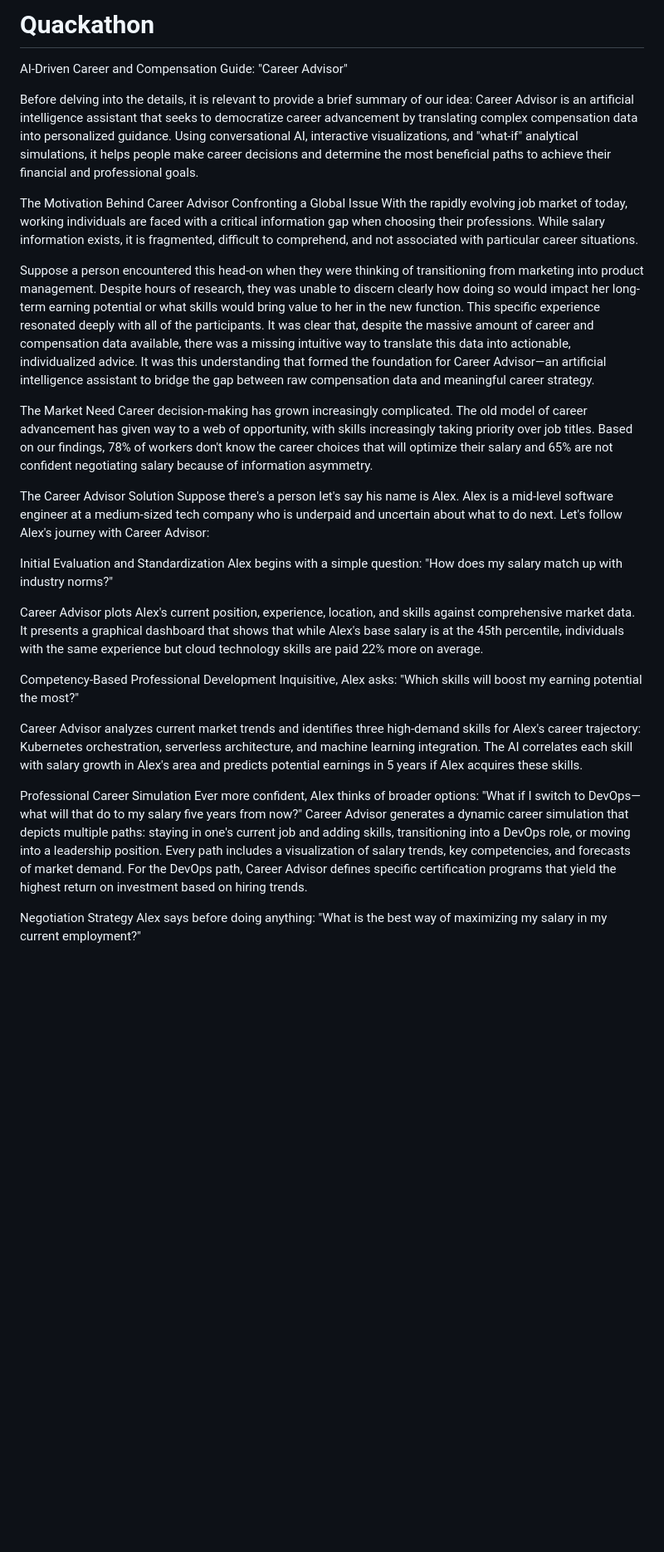
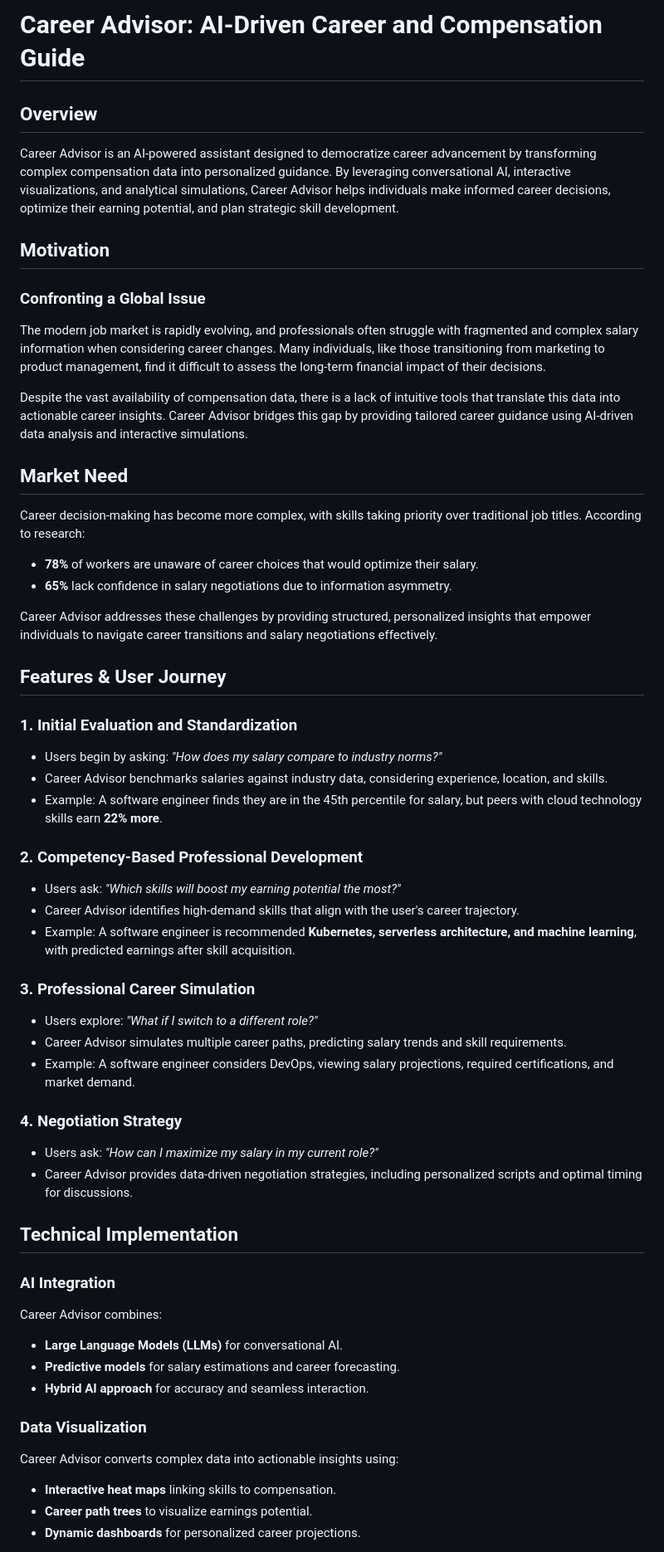
Before and after one commit to harshadasari451/career-advisor-harsha, a Markdown page: README.md, the part around the change printed below. Shown: that part at 83% size. Drawn GitHub-style; blank space fills up the shorter version.

```diff
--- a/README.md
+++ b/README.md
@@ -1,34 +1,51 @@
-# Quackathon
-AI-Driven Career and Compensation Guide: "Career Advisor"
+# Career Advisor: AI-Driven Career and Compensation Guide
 
-Before delving into the details, it is relevant to provide a brief summary of our idea: Career Advisor is an artificial intelligence assistant that seeks to democratize career advancement by translating complex compensation data into personalized guidance. Using conversational AI, interactive visualizations, and "what-if" analytical simulations, it helps people make career decisions and determine the most beneficial paths to achieve their financial and professional goals.
+## Overview
+Career Advisor is an AI-powered assistant designed to democratize career advancement by transforming complex compensation data into personalized guidance. By leveraging conversational AI, interactive visualizations, and analytical simulations, Career Advisor helps individuals make informed career decisions, optimize their earning potential, and plan strategic skill development.
 
-The Motivation Behind Career Advisor
-Confronting a Global Issue With the rapidly evolving job market of today, working individuals are faced with a critical information gap when choosing their professions. While salary information exists, it is fragmented, difficult to comprehend, and not associated with particular career situations.
+## Motivation
+### Confronting a Global Issue
+The modern job market is rapidly evolving, and professionals often struggle with fragmented and complex salary information when considering career changes. Many individuals, like those transitioning from marketing to product management, find it difficult to assess the long-term financial impact of their decisions.
 
-Suppose a person encountered this head-on when they were thinking of transitioning from marketing into product management. Despite hours of research, they was unable to discern clearly how doing so would impact her long-term earning potential or what skills would bring value to her in the new function.
-This specific experience resonated deeply with all of the participants. It was clear that, despite the massive amount of career and compensation data available, there was a missing intuitive way to translate this data into actionable, individualized advice. It was this understanding that formed the foundation for Career Advisor—an artificial intelligence assistant to bridge the gap between raw compensation data and meaningful career strategy.
+Despite the vast availability of compensation data, there is a lack of intuitive tools that translate this data into actionable career insights. Career Advisor bridges this gap by providing tailored career guidance using AI-driven data analysis and interactive simulations.
 
-The Market Need
-Career decision-making has grown increasingly complicated. The old model of career advancement has given way to a web of opportunity, with skills increasingly taking priority over job titles. Based on our findings, 78% of workers don't know the career choices that will optimize their salary and 65% are not confident negotiating salary because of information asymmetry.
+## Market Need
+Career decision-making has become more complex, with skills taking priority over traditional job titles. According to research:
+- **78%** of workers are unaware of career choices that would optimize their salary.
+- **65%** lack confidence in salary negotiations due to information asymmetry.
 
-The Career Advisor Solution
-Suppose there's a person let's say his name is Alex. Alex is a mid-level software engineer at a medium-sized tech company who is underpaid and uncertain about what to do next. Let's follow Alex's journey with Career Advisor:
+Career Advisor addresses these challenges by providing structured, personalized insights that empower individuals to navigate career transitions and salary negotiations effectively.
 
-Initial Evaluation and Standardization
-Alex begins with a simple question: "How does my salary match up with industry norms?"
+## Features & User Journey
+### 1. **Initial Evaluation and Standardization**
+- Users begin by asking: *"How does my salary compare to industry norms?"*
+- Career Advisor benchmarks salaries against industry data, considering experience, location, and skills.
+- Example: A software engineer finds they are in the 45th percentile for salary, but peers with cloud technology skills earn **22% more**.
 
-Career Advisor plots Alex's current position, experience, location, and skills against comprehensive market data. It presents a graphical dashboard that shows that while Alex's base salary is at the 45th percentile, individuals with the same experience but cloud technology skills are paid 22% more on average.
+### 2. **Competency-Based Professional Development**
+- Users ask: *"Which skills will boost my earning potential the most?"*
+- Career Advisor identifies high-demand skills that align with the user's career trajectory.
+- Example: A software engineer is recommended **Kubernetes, serverless architecture, and machine learning**, with predicted earnings after skill acquisition.
 
-Competency-Based Professional Development
-Inquisitive, Alex asks: "Which skills will boost my earning potential the most?"
+### 3. **Professional Career Simulation**
+- Users explore: *"What if I switch to a different role?"*
+- Career Advisor simulates multiple career paths, predicting salary trends and skill requirements.
+- Example: A software engineer considers DevOps, viewing salary projections, required certifications, and market demand.
 
-Career Advisor analyzes current market trends and identifies three high-demand skills for Alex's career trajectory: Kubernetes orchestration, serverless architecture, and machine learning integration. The AI correlates each skill with salary growth in Alex's area and predicts potential earnings in 5 years if Alex acquires these skills.
+### 4. **Negotiation Strategy**
+- Users ask: *"How can I maximize my salary in my current role?"*
+- Career Advisor provides data-driven negotiation strategies, including personalized scripts and optimal timing for discussions.
 
-Professional Career Simulation
-Ever more confident, Alex thinks of broader options: "What if I switch to DevOps—what will that do to my salary five years from now?"
-Career Advisor generates a dynamic career simulation that depicts multiple paths: staying in one's current job and adding skills, transitioning into a DevOps role, or moving into a leadership position. Every path includes a visualization of salary trends, key competencies, and forecasts of market demand. For the DevOps path, Career Advisor defines specific certification programs that yield the highest return on investment based on hiring trends.
+## Technical Implementation
+### AI Integration
+Career Advisor combines:
+- **Large Language Models (LLMs)** for conversational AI.
+- **Predictive models** for salary estimations and career forecasting.
+- **Hybrid AI approach** for accuracy and seamless interaction.
 
-Negotiation Strategy
-Alex says before doing anything: "What is the best way of maximizing my salary in my current employment?"
+### Data Visualization
+Career Advisor converts complex data into actionable insights using:
+- **Interactive heat maps** linking skills to compensation.
+- **Career path trees** to visualize earnings potential.
+- **Dynamic dashboards** for personalized career projections.
 
```
Also changed, not shown: other parts of README.md (+19 -7 lines).
